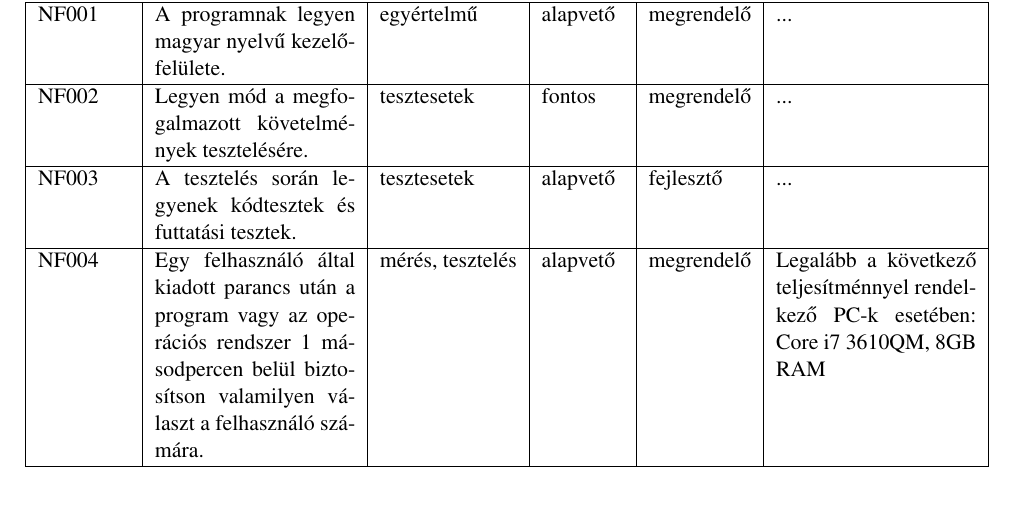
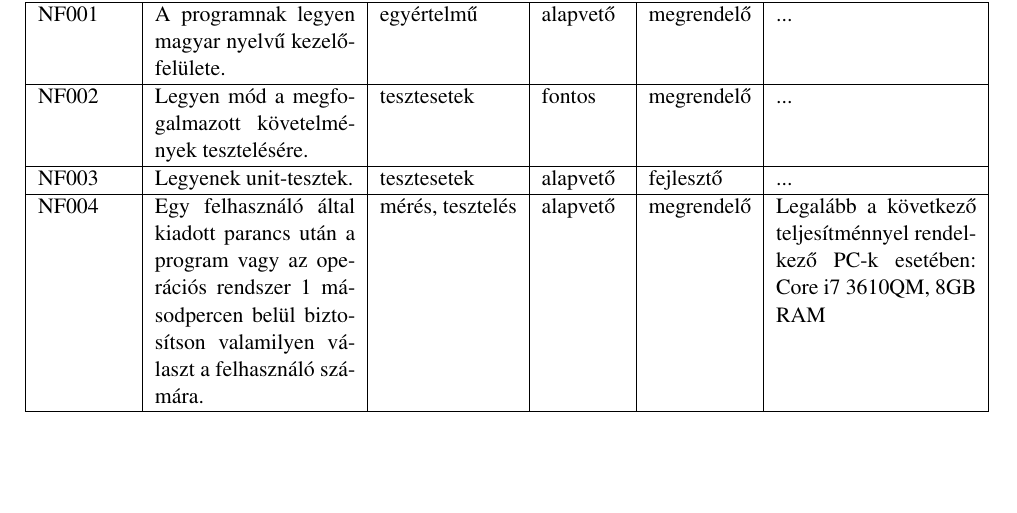
Before and after one commit to istvanszoke/softlab4, a LaTeX book (docs/szoftlab4.tex, which reads docs/chapters/chapter02/sablon02.tex): part of page 6 of 9, cut so that both start at the same text. Compiled offline with pdfLaTeX; a LaTeX package or settings file that is missing is left out.

Commit message:
Apróbb simítás.

```diff
--- a/docs/chapters/chapter02/sablon02.tex
+++ b/docs/chapters/chapter02/sablon02.tex
@@ -129,7 +129,7 @@ NF002 &
 Legyen mód a megfogalmazott követelmények tesztelésére.
 & tesztesetek & fontos & megrendelő & ... \tabularnewline \hline
 NF003 &
-A tesztelés során legyenek kódtesztek és futtatási tesztek.
+Legyenek unit-tesztek.
 & tesztesetek & alapvető & fejlesztő & ... \tabularnewline \hline
 NF004 &
 Egy felhasználó által kiadott parancs után a program vagy az operációs rendszer 1 másodpercen belül biztosítson valamilyen választ a felhasználó számára.
```
